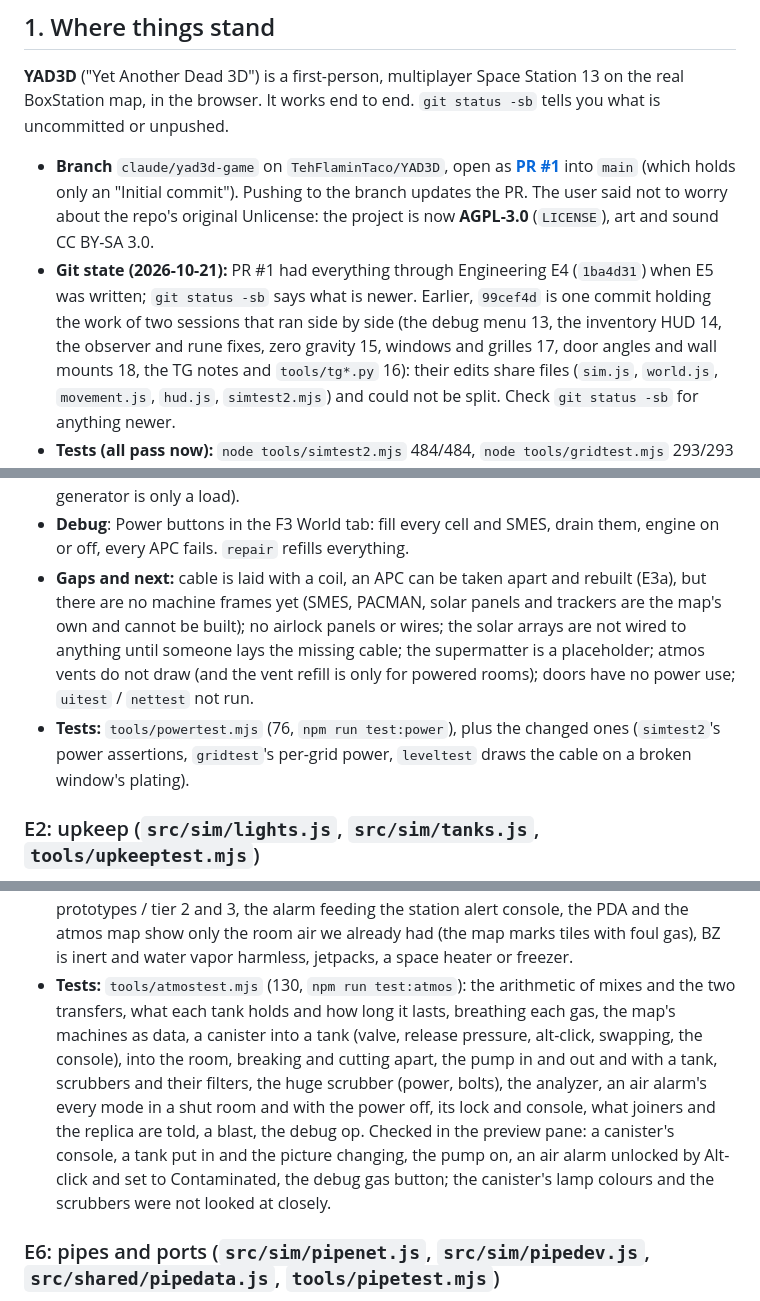
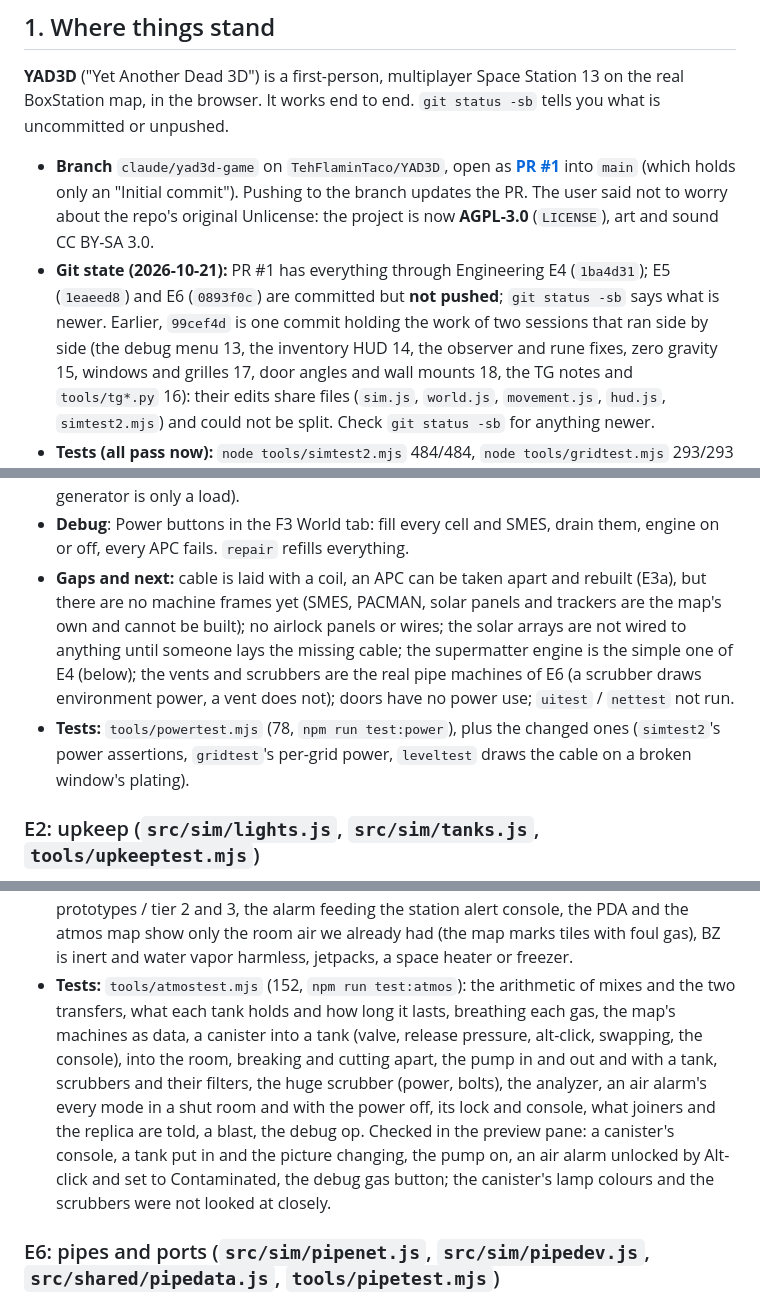
Before and after one commit to TehFlaminTaco/YAD3D, a Markdown page: HANDOVER.md, 3 parts joined by grey strips. Drawn GitHub-style.

```diff
--- a/HANDOVER.md
+++ b/HANDOVER.md
@@ -12,7 +12,7 @@ browser. It works end to end. `git status -sb` tells you what is uncommitted or
 * **Branch** `claude/yad3d-game` on `TehFlaminTaco/YAD3D`, open as **[PR #1](https://github.com/TehFlaminTaco/YAD3D/pull/1)**
   into `main` (which holds only an "Initial commit"). Pushing to the branch updates the PR. The user said not to worry about
   the repo's original Unlicense: the project is now **AGPL-3.0** (`LICENSE`), art and sound CC BY-SA 3.0.
-* **Git state (2026-10-21):** PR #1 had everything through Engineering E4 (`1ba4d31`) when E5 was written; `git status -sb` says what is newer. Earlier, `99cef4d` is one commit holding the work of two sessions that ran side by side (the debug menu 13, the inventory HUD 14,
+* **Git state (2026-10-21):** PR #1 has everything through Engineering E4 (`1ba4d31`); E5 (`1eaeed8`) and E6 (`0893f0c`) are committed but **not pushed**; `git status -sb` says what is newer. Earlier, `99cef4d` is one commit holding the work of two sessions that ran side by side (the debug menu 13, the inventory HUD 14,
   the observer and rune fixes, zero gravity 15, windows and grilles 17, door angles and wall mounts 18, the TG notes and `tools/tg*.py` 16): their edits share files (`sim.js`, `world.js`,
   `movement.js`, `hud.js`, `simtest2.mjs`) and could not be split. Check `git status -sb` for anything newer.
 * **Tests (all pass now):** `node tools/simtest2.mjs` 484/484, `node tools/gridtest.mjs` 293/293 (grids, maps, docked shuttles and Central Command, section 20), `node tools/decktest.mjs` 59/59 (stacked decks), `node tools/powertest.mjs` 78/78 (the power grid, section 21), `node tools/upkeeptest.mjs` 42/42 (lights, welder fuel, tanks, the T-ray, section 21), `node tools/apctest.mjs` 70/70 (APC upkeep, section 21), `node tools/enginetest.mjs` 78/78 (the engine, section 21), `node tools/atmostest.mjs` 152/152 (gases, canisters, ports, pumps, scrubbers, air alarms, section 21), `node tools/pipetest.mjs` 61/61 (pipes, section 21 E6), `node tools/physicstest.mjs` 29/29, `node tools/leveltest.mjs` 18/18,
@@ -665,9 +665,9 @@ Asked 2026-10-21. The plan (`~/.claude/plans/`, five stages, each committed on i
   a **multitool** reads `Total power / Load / Excess power`. `shock()` burns `clamp(20 + avail/25000, 20, 195) +- 5` and stuns for four seconds; **insulated gloves** stop it. The engineer's kit has no gloves (as in TG): they have to be picked up. **Meteors cut cables** within three tiles (`PowerSim.blast`).
 * **Machines** have an `it.mach` on their prop record; `Actions.clickProp` calls `it.mach.click(c, m, held)` first. Gravity does not depend on the power yet (the gravity generator is only a load).
 * **Debug**: Power buttons in the F3 World tab: fill every cell and SMES, drain them, engine on or off, every APC fails. `repair` refills everything.
-* **Gaps and next:** cable is laid with a coil, an APC can be taken apart and rebuilt (E3a), but there are no machine frames yet (SMES, PACMAN, solar panels and trackers are the map's own and cannot be built); no airlock panels or wires; the solar arrays are not wired to anything until someone lays the missing cable; the supermatter is a placeholder; atmos vents do not draw (and the vent refill is only for powered rooms);
+* **Gaps and next:** cable is laid with a coil, an APC can be taken apart and rebuilt (E3a), but there are no machine frames yet (SMES, PACMAN, solar panels and trackers are the map's own and cannot be built); no airlock panels or wires; the solar arrays are not wired to anything until someone lays the missing cable; the supermatter engine is the simple one of E4 (below); the vents and scrubbers are the real pipe machines of E6 (a scrubber draws environment power, a vent does not);
   doors have no power use; `uitest` / `nettest` not run.
-* **Tests:** `tools/powertest.mjs` (76, `npm run test:power`), plus the changed ones (`simtest2`'s power assertions, `gridtest`'s per-grid power, `leveltest` draws the cable on a broken window's plating).
+* **Tests:** `tools/powertest.mjs` (78, `npm run test:power`), plus the changed ones (`simtest2`'s power assertions, `gridtest`'s per-grid power, `leveltest` draws the cable on a broken window's plating).
 
 ### E2: upkeep (`src/sim/lights.js`, `src/sim/tanks.js`, `tools/upkeeptest.mjs`)
 * **Light fixtures have a state** (`lighting.dm`): `L.status` is `LIGHT.OK | EMPTY | BROKEN | BURNED` (`lights.js`). A fixture that is not whole is dark and draws nothing (`Lights.setStatus` moves its watts out of its room's lighting load; `lightMode` returns off). The map's fixtures carry `L.ss` (the broken, burnt and empty pictures, made by `build_level.py`) and `level.lightItems` holds the
@@ -720,7 +720,7 @@ Gas the way the DM counts it, but **no pipe network, no temperature (everything
   **The room's vents and scrubbers are abstract here (only for a grid with no pipes now: the station's are the real machines of E6)**: each vent cell (a vent every fourth tile each way, `Atmos.vents`) stands for a vent pump and a scrubber, and `Atmos.ventsAndScrubbers` does what `apply_mode` says per room (`Atmos.mode[area]`, set by `AirAlarm.setMode`): Filtering scrubs carbon dioxide and holds an atmosphere; Contaminated scrubs every foul gas at the panic rate; Draught siphons while the vents fill to two atmospheres (it settles short of two: the siphon takes what the vents put in); Refill fills to three; Siphon and Panic Siphon take everything out and shut the vents; **Cycle** siphons, and when the room is empty the alarm goes back to Filtering and the vents refill it; Off stops both. `SCRUB` 0.05, `SIPHON` 0.12, `PANIC` 0.3 of the vent cell's gas per pass are tuned: a four-vent room is cleaned of plasma on Contaminated in about half a minute. A room without environment power does nothing (`power.areaPowered`).
 * **The debug menu** has a "Gas where I look (+50 kPa)" row in the World tab (plasma, carbon dioxide, nitrous oxide, BZ, water vapor, oxygen, and No air); `Debug.gas`.
 * **Not done**: (pipes and ports are E6 now) **temperature and fire** (so no plasma fire, no frostbite, no supermatter gas), bursting tanks (`tank.dm` ruptures), canister relabel / prototypes / tier 2 and 3, the alarm feeding the station alert console, the PDA and the atmos map show only the room air we already had (the map marks tiles with foul gas), BZ is inert and water vapor harmless, jetpacks, a space heater or freezer.
-* **Tests:** `tools/atmostest.mjs` (130, `npm run test:atmos`): the arithmetic of mixes and the two transfers, what each tank holds and how long it lasts, breathing each gas, the map's machines as data, a canister into a tank (valve, release pressure, alt-click, swapping, the console), into the room, breaking and cutting apart, the pump in and out and with a tank, scrubbers and their filters, the huge scrubber (power, bolts), the analyzer, an air alarm's every mode in a shut room and with the power off, its lock and console, what joiners and the replica are told, a blast, the debug op. Checked in the preview pane: a canister's console, a tank put in and the picture changing, the pump on, an air alarm unlocked by Alt-click and set to Contaminated, the debug gas button; the canister's lamp colours and the scrubbers were not looked at closely.
+* **Tests:** `tools/atmostest.mjs` (152, `npm run test:atmos`): the arithmetic of mixes and the two transfers, what each tank holds and how long it lasts, breathing each gas, the map's machines as data, a canister into a tank (valve, release pressure, alt-click, swapping, the console), into the room, breaking and cutting apart, the pump in and out and with a tank, scrubbers and their filters, the huge scrubber (power, bolts), the analyzer, an air alarm's every mode in a shut room and with the power off, its lock and console, what joiners and the replica are told, a blast, the debug op. Checked in the preview pane: a canister's console, a tank put in and the picture changing, the pump on, an air alarm unlocked by Alt-click and set to Contaminated, the debug gas button; the canister's lamp colours and the scrubbers were not looked at closely.
 
 ### E6: pipes and ports (`src/sim/pipenet.js`, `src/sim/pipedev.js`, `src/shared/pipedata.js`, `tools/pipetest.mjs`)
 Asked for by the user right after E5 ("they're not as scary as you're making out"): **the map's whole pipe network is real**, and the rooms' air now comes from it. Still **no temperature** (so no heat, fire, freezers or heaters), and no pipe can be taken up or laid yet (below). Read the DM for any number (`atmosmachinery.dm`, `datum_pipeline.dm`, `pipes/*.dm`, `components/*`).
```
Also changed, not shown: other parts of HANDOVER.md (+6 -6 lines).
